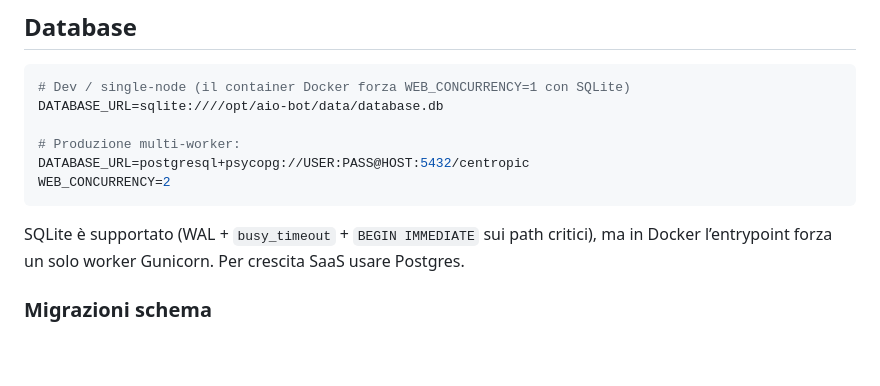
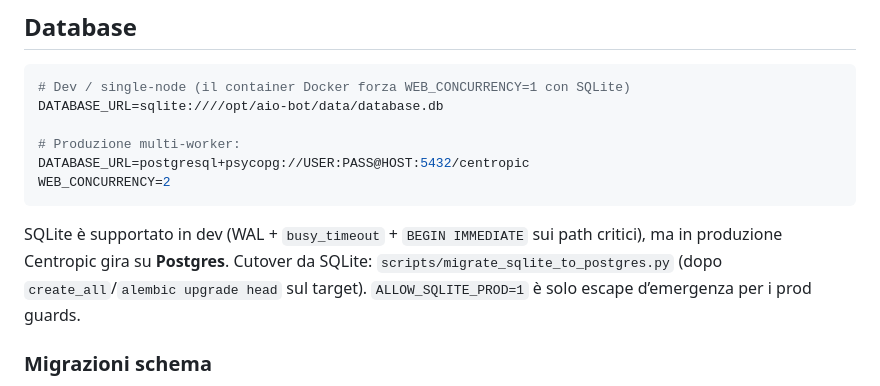
Before and after one commit to croccodjllo-blip/Geopulse, a Markdown page: DEPLOY.md, the part around the change. Rendered like a GitHub page; blank space fills up the shorter version.

Commit message:
docs(deploy): document Postgres cutover script
Co-authored-by: croccodjllo-blip <croccodjllo-blip@users.noreply.github.com>

````diff
--- a/DEPLOY.md
+++ b/DEPLOY.md
@@ -27,7 +27,7 @@ DATABASE_URL=postgresql+psycopg://USER:PASS@HOST:5432/centropic
 WEB_CONCURRENCY=2
 ```
 
-SQLite è supportato (WAL + `busy_timeout` + `BEGIN IMMEDIATE` sui path critici), ma in Docker l’entrypoint forza un solo worker Gunicorn. Per crescita SaaS usare Postgres.
+SQLite è supportato in dev (WAL + `busy_timeout` + `BEGIN IMMEDIATE` sui path critici), ma in produzione Centropic gira su **Postgres**. Cutover da SQLite: `scripts/migrate_sqlite_to_postgres.py` (dopo `create_all`/`alembic upgrade head` sul target). `ALLOW_SQLITE_PROD=1` è solo escape d’emergenza per i prod guards.
 
 ### Migrazioni schema
 
````
